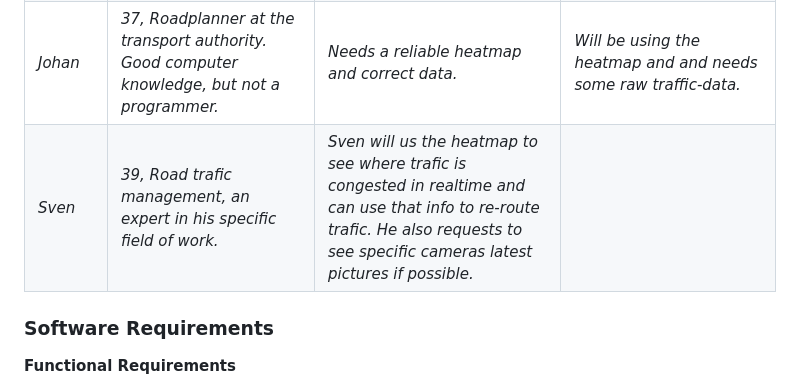
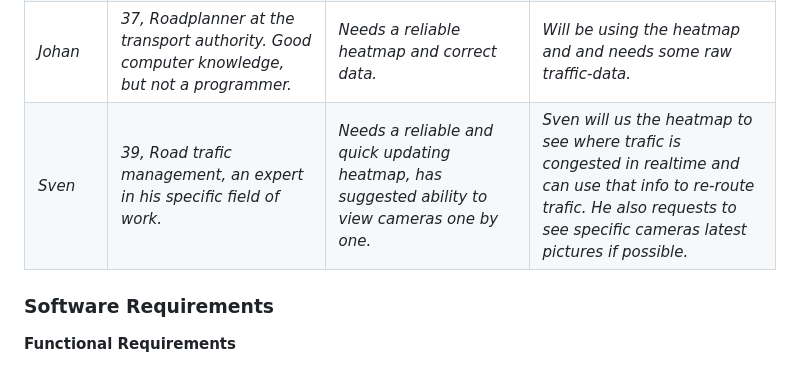
Before and after one commit to kigu25/Roadflow, a Markdown page: README.md, the part around the change. Rendered like a GitHub page.

Commit message:
V2 user personas

```diff
--- a/README.md
+++ b/README.md
@@ -19,7 +19,7 @@
 | *[Name]* | *[Age, background, technical skill level, etc.]* | *[What they need from the system]* | *[How they'll interact with it]* |
 | *Anna* | *43, Trafic analyst at the transport authority, familiar with a computer but not advanced.* | *Need reliable traffic congestion data to plan road maintenence correctly & effectively.* | *Will mostly use the time-slider located next to the map in the dashboard, to get a quick overview of how trafic changes over time & see trafic congestion patterns.* |
 | *Johan* | *37, Roadplanner at the transport authority. Good computer knowledge, but not a programmer.* | *Needs a reliable heatmap and correct data.* | *Will be using the heatmap and and needs some raw traffic-data.* |
-| *Sven* | *39, Road trafic management, an expert in his specific field of work.* | *Sven will us the heatmap to see where trafic is congested in realtime and can use that info to re-route trafic. He also requests to see specific cameras latest pictures if possible.* |
+| *Sven* | *39, Road trafic management, an expert in his specific field of work.* | *Needs a reliable and quick updating heatmap, has suggested ability to view cameras one by one.* | *Sven will us the heatmap to see where trafic is congested in realtime and can use that info to re-route trafic. He also requests to see specific cameras latest pictures if possible.* |
 
 
 ### Software Requirements
```
